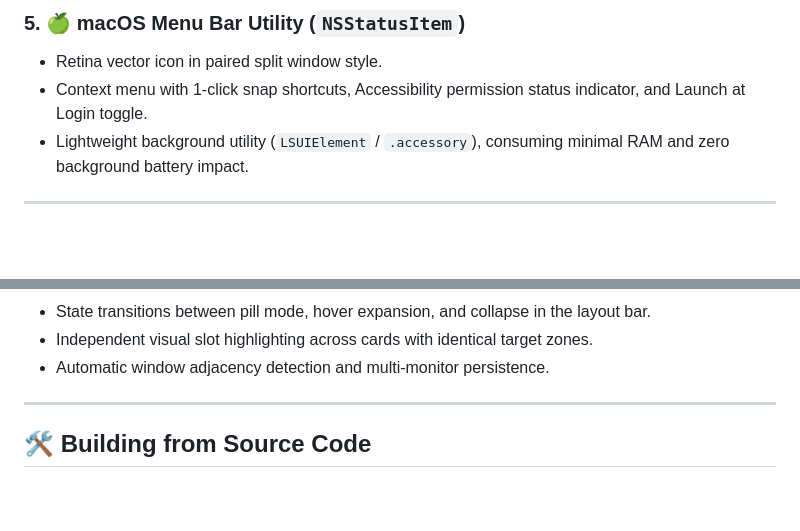
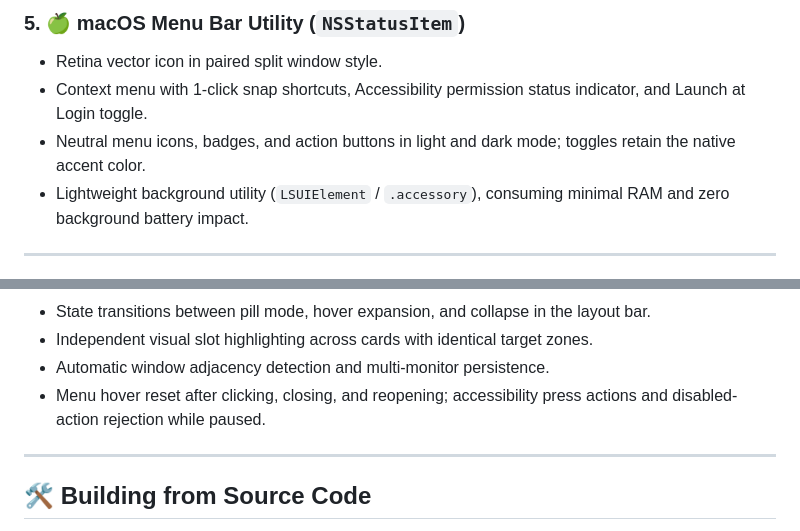
Before and after one commit to viniciuslidington/MacSnap, a Markdown page: README.md, 2 parts joined by grey strips. Rendered like a GitHub page; blank space fills up the shorter version.

Commit message:
docs: describe neutral menu and interaction coverage

```diff
--- a/README.md
+++ b/README.md
@@ -73,6 +73,7 @@ To completely uninstall MacSnap and remove Launch at Login at any time:
 ### 5. 🍏 macOS Menu Bar Utility (`NSStatusItem`)
 - Retina vector icon in paired split window style.
 - Context menu with 1-click snap shortcuts, Accessibility permission status indicator, and Launch at Login toggle.
+- Neutral menu icons, badges, and action buttons in light and dark mode; toggles retain the native accent color.
 - Lightweight background utility (`LSUIElement` / `.accessory`), consuming minimal RAM and zero background battery impact.
 
 ---
@@ -133,6 +134,7 @@ Coverage includes:
 - State transitions between pill mode, hover expansion, and collapse in the layout bar.
 - Independent visual slot highlighting across cards with identical target zones.
 - Automatic window adjacency detection and multi-monitor persistence.
+- Menu hover reset after clicking, closing, and reopening; accessibility press actions and disabled-action rejection while paused.
 
 ---
 
```
